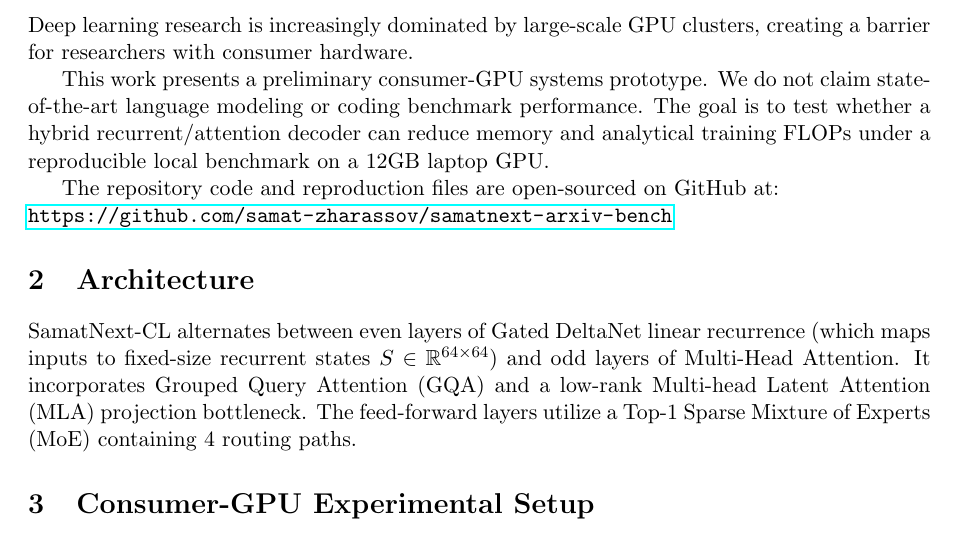
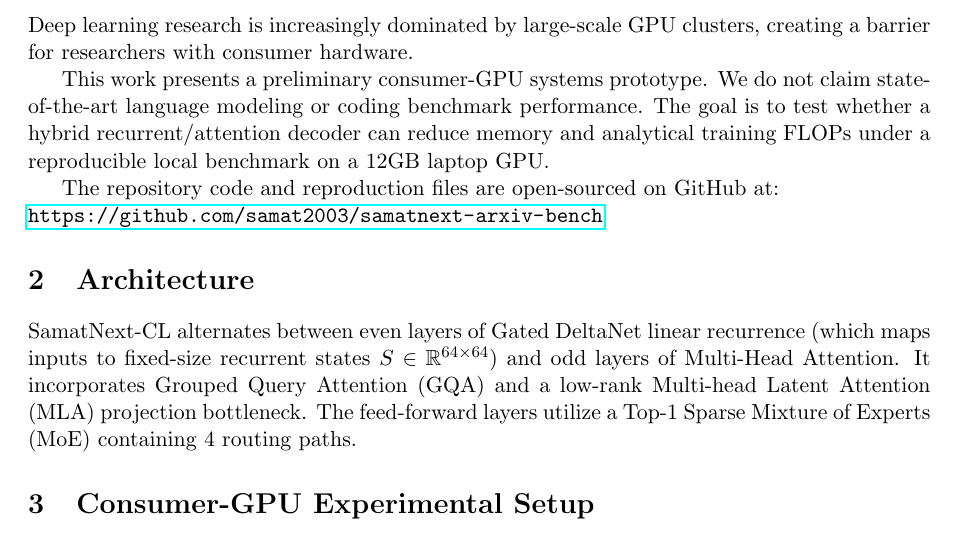
Before and after one commit to samat2003/samatnext-arxiv-bench, a LaTeX paper (paper/main.tex): part of page 1 of 3, cut so that both start at the same text. Compiled offline with pdfLaTeX.

Commit message:
Update GitHub repository URL to point to correct username: samat2003

```diff
--- a/paper/main.tex
+++ b/paper/main.tex
@@ -24,7 +24,7 @@ Deep learning research is increasingly dominated by large-scale GPU clusters, cr
 This work presents a preliminary consumer-GPU systems prototype. We do not claim state-of-the-art language modeling or coding benchmark performance. The goal is to test whether a hybrid recurrent/attention decoder can reduce memory and analytical training FLOPs under a reproducible local benchmark on a 12GB laptop GPU.
 
 The repository code and reproduction files are open-sourced on GitHub at: \\
-\url{https://github.com/samat-zharassov/samatnext-arxiv-bench}
+\url{https://github.com/samat2003/samatnext-arxiv-bench}
 
 \section{Architecture}
 SamatNext-CL alternates between even layers of Gated DeltaNet linear recurrence (which maps inputs to fixed-size recurrent states $S \in \mathbb{R}^{64 \times 64}$) and odd layers of Multi-Head Attention. It incorporates Grouped Query Attention (GQA) and a low-rank Multi-head Latent Attention (MLA) projection bottleneck. The feed-forward layers utilize a Top-1 Sparse Mixture of Experts (MoE) containing 4 routing paths.
```
Also changed, not shown: README.md.
